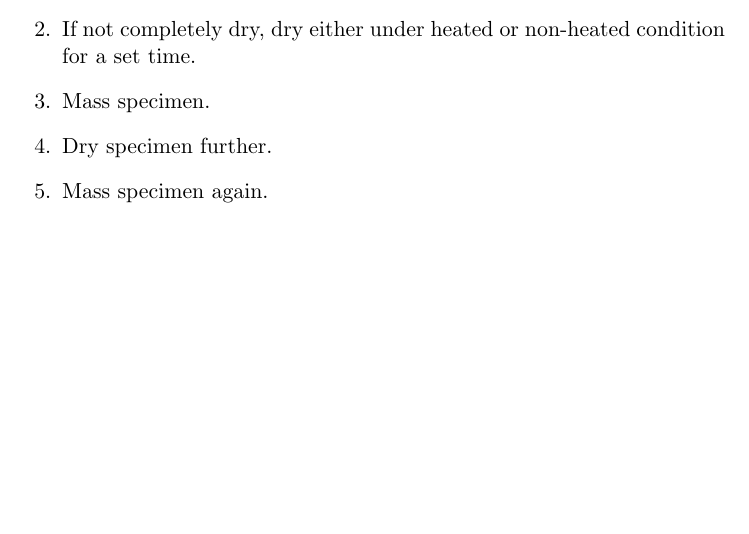
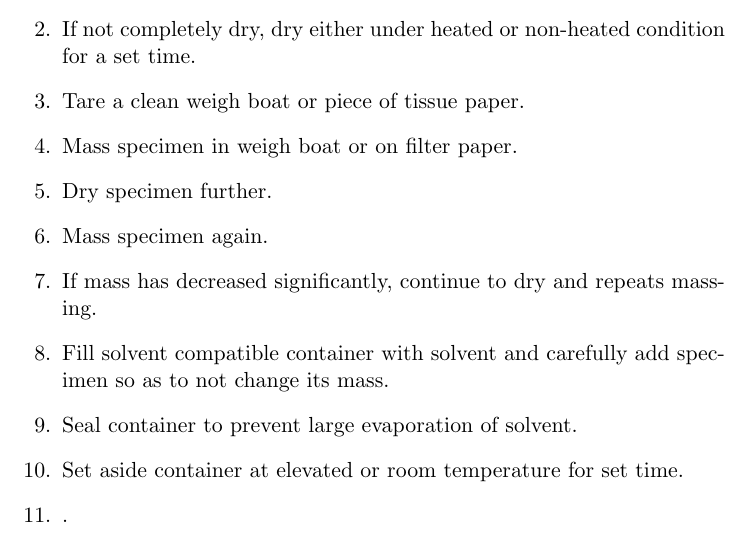
Before and after one commit to osteo-engineering-lab/live-dead-assay, a LaTeX document (live-dead-assay.tex): part of the page, cut so that both start at the same text, the shorter picture padded with empty space. Compiled offline with pdfLaTeX.

Commit message:
Added additional steps to protocol.

```diff
--- a/live-dead-assay.tex
+++ b/live-dead-assay.tex
@@ -11,9 +11,15 @@
 
 \item Make sure specimen is clean and free of any contaminants.
 \item If not completely dry, dry either under heated or non-heated condition for a set time.
-\item Mass specimen.
+\item Tare a clean weigh boat or piece of tissue paper.
+\item Mass specimen in weigh boat or on filter paper.
 \item Dry specimen further.
 \item Mass specimen again.
+\item If mass has decreased significantly, continue to dry and repeats massing.
+\item Fill solvent compatible container with solvent and carefully add specimen so as to not change its mass.
+\item Seal container to prevent large evaporation of solvent.
+\item Set aside container at elevated or room temperature for set time.
+\item .
 
 \end{enumerate}
 
```
Also changed, not shown: live-dead-assay.pdf.
